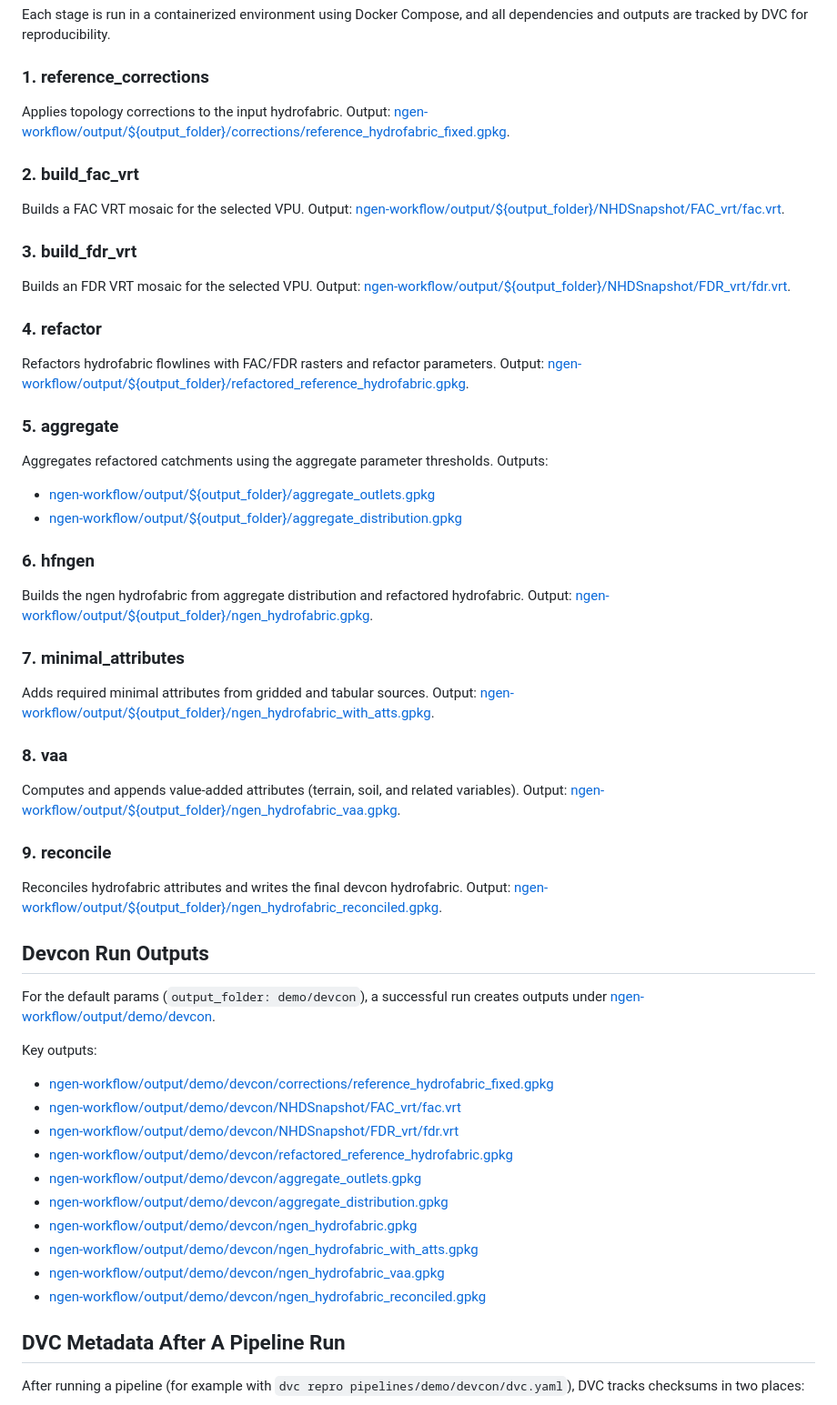
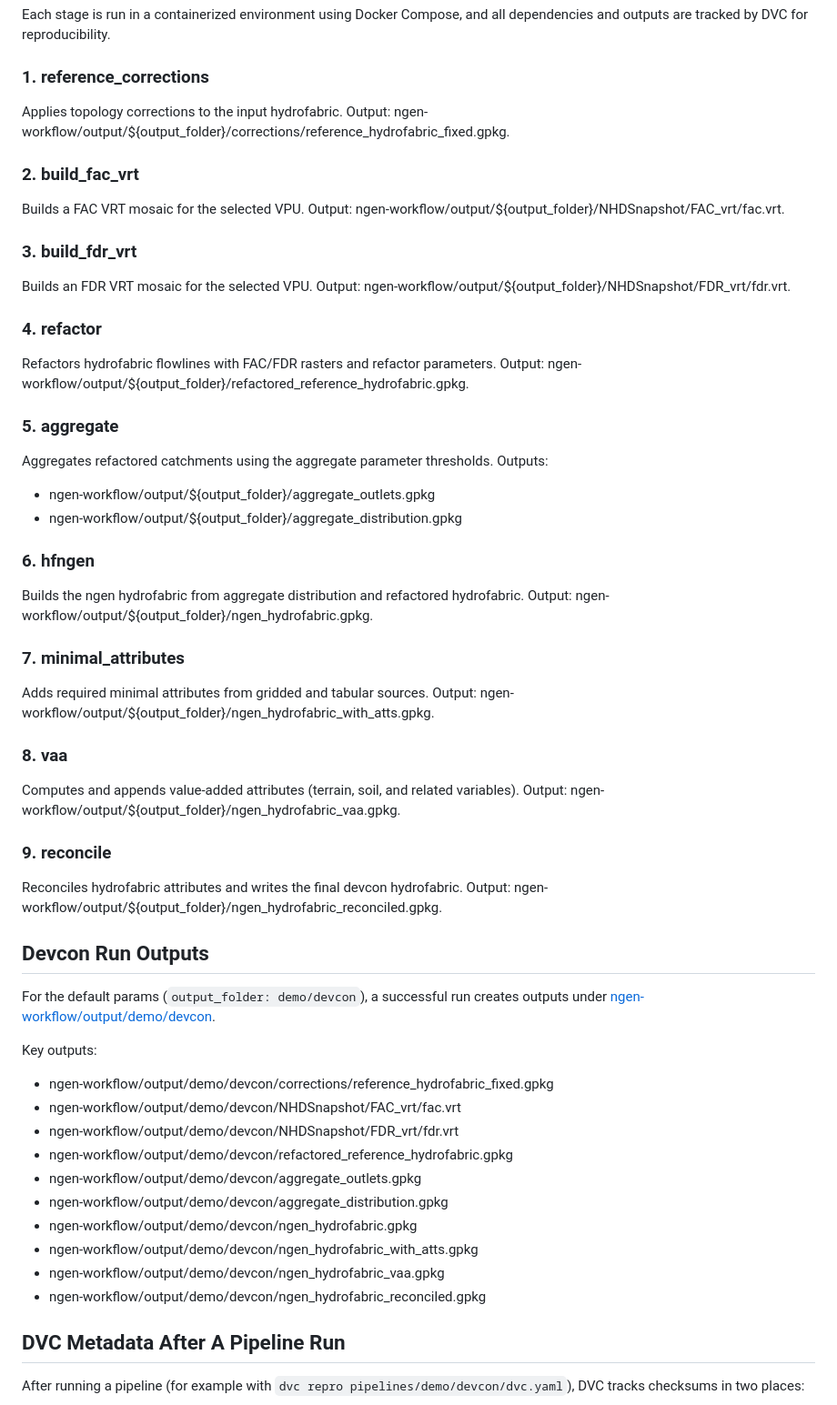
Before and after one commit to CUAHSI/ciroh-hydrofabrics, a Markdown page: README.md, the part around the change. Shown at 91% size. GitHub-like rendering.

Commit message:
remove links to data paths of pipeline output

```diff
--- a/README.md
+++ b/README.md
@@ -122,41 +122,41 @@ Each stage is run in a containerized environment using Docker Compose, and all d
 
 ### 1. reference_corrections
 Applies topology corrections to the input hydrofabric.
-Output: [ngen-workflow/output/${output_folder}/corrections/reference_hydrofabric_fixed.gpkg](ngen-workflow/output).
+Output: ngen-workflow/output/${output_folder}/corrections/reference_hydrofabric_fixed.gpkg.
 
 ### 2. build_fac_vrt
 Builds a FAC VRT mosaic for the selected VPU.
-Output: [ngen-workflow/output/${output_folder}/NHDSnapshot/FAC_vrt/fac.vrt](ngen-workflow/output).
+Output: ngen-workflow/output/${output_folder}/NHDSnapshot/FAC_vrt/fac.vrt.
 
 ### 3. build_fdr_vrt
 Builds an FDR VRT mosaic for the selected VPU.
-Output: [ngen-workflow/output/${output_folder}/NHDSnapshot/FDR_vrt/fdr.vrt](ngen-workflow/output).
+Output: ngen-workflow/output/${output_folder}/NHDSnapshot/FDR_vrt/fdr.vrt.
 
 ### 4. refactor
 Refactors hydrofabric flowlines with FAC/FDR rasters and refactor parameters.
-Output: [ngen-workflow/output/${output_folder}/refactored_reference_hydrofabric.gpkg](ngen-workflow/output).
+Output: ngen-workflow/output/${output_folder}/refactored_reference_hydrofabric.gpkg.
 
 ### 5. aggregate
 Aggregates refactored catchments using the aggregate parameter thresholds.
 Outputs:
-- [ngen-workflow/output/${output_folder}/aggregate_outlets.gpkg](ngen-workflow/output)
-- [ngen-workflow/output/${output_folder}/aggregate_distribution.gpkg](ngen-workflow/output)
+- ngen-workflow/output/${output_folder}/aggregate_outlets.gpkg
+- ngen-workflow/output/${output_folder}/aggregate_distribution.gpkg
 
 ### 6. hfngen
 Builds the ngen hydrofabric from aggregate distribution and refactored hydrofabric.
-Output: [ngen-workflow/output/${output_folder}/ngen_hydrofabric.gpkg](ngen-workflow/output).
+Output: ngen-workflow/output/${output_folder}/ngen_hydrofabric.gpkg.
 
 ### 7. minimal_attributes
 Adds required minimal attributes from gridded and tabular sources.
-Output: [ngen-workflow/output/${output_folder}/ngen_hydrofabric_with_atts.gpkg](ngen-workflow/output).
+Output: ngen-workflow/output/${output_folder}/ngen_hydrofabric_with_atts.gpkg.
 
 ### 8. vaa
 Computes and appends value-added attributes (terrain, soil, and related variables).
-Output: [ngen-workflow/output/${output_folder}/ngen_hydrofabric_vaa.gpkg](ngen-workflow/output).
+Output: ngen-workflow/output/${output_folder}/ngen_hydrofabric_vaa.gpkg.
 
 ### 9. reconcile
 Reconciles hydrofabric attributes and writes the final devcon hydrofabric.
-Output: [ngen-workflow/output/${output_folder}/ngen_hydrofabric_reconciled.gpkg](ngen-workflow/output).
+Output: ngen-workflow/output/${output_folder}/ngen_hydrofabric_reconciled.gpkg.
 
 ## Devcon Run Outputs
 
@@ -164,16 +164,16 @@ For the default params (`output_folder: demo/devcon`), a successful run creates
 
 Key outputs:
 
-- [ngen-workflow/output/demo/devcon/corrections/reference_hydrofabric_fixed.gpkg](ngen-workflow/output/demo/devcon/corrections/reference_hydrofabric_fixed.gpkg)
-- [ngen-workflow/output/demo/devcon/NHDSnapshot/FAC_vrt/fac.vrt](ngen-workflow/output/demo/devcon/NHDSnapshot/FAC_vrt/fac.vrt)
-- [ngen-workflow/output/demo/devcon/NHDSnapshot/FDR_vrt/fdr.vrt](ngen-workflow/output/demo/devcon/NHDSnapshot/FDR_vrt/fdr.vrt)
-- [ngen-workflow/output/demo/devcon/refactored_reference_hydrofabric.gpkg](ngen-workflow/output/demo/devcon/refactored_reference_hydrofabric.gpkg)
-- [ngen-workflow/output/demo/devcon/aggregate_outlets.gpkg](ngen-workflow/output/demo/devcon/aggregate_outlets.gpkg)
-- [ngen-workflow/output/demo/devcon/aggregate_distribution.gpkg](ngen-workflow/output/demo/devcon/aggregate_distribution.gpkg)
-- [ngen-workflow/output/demo/devcon/ngen_hydrofabric.gpkg](ngen-workflow/output/demo/devcon/ngen_hydrofabric.gpkg)
-- [ngen-workflow/output/demo/devcon/ngen_hydrofabric_with_atts.gpkg](ngen-workflow/output/demo/devcon/ngen_hydrofabric_with_atts.gpkg)
-- [ngen-workflow/output/demo/devcon/ngen_hydrofabric_vaa.gpkg](ngen-workflow/output/demo/devcon/ngen_hydrofabric_vaa.gpkg)
-- [ngen-workflow/output/demo/devcon/ngen_hydrofabric_reconciled.gpkg](ngen-workflow/output/demo/devcon/ngen_hydrofabric_reconciled.gpkg)
+- ngen-workflow/output/demo/devcon/corrections/reference_hydrofabric_fixed.gpkg
+- ngen-workflow/output/demo/devcon/NHDSnapshot/FAC_vrt/fac.vrt
+- ngen-workflow/output/demo/devcon/NHDSnapshot/FDR_vrt/fdr.vrt
+- ngen-workflow/output/demo/devcon/refactored_reference_hydrofabric.gpkg
+- ngen-workflow/output/demo/devcon/aggregate_outlets.gpkg
+- ngen-workflow/output/demo/devcon/aggregate_distribution.gpkg
+- ngen-workflow/output/demo/devcon/ngen_hydrofabric.gpkg
+- ngen-workflow/output/demo/devcon/ngen_hydrofabric_with_atts.gpkg
+- ngen-workflow/output/demo/devcon/ngen_hydrofabric_vaa.gpkg
+- ngen-workflow/output/demo/devcon/ngen_hydrofabric_reconciled.gpkg
 
 ## DVC Metadata After A Pipeline Run
 
```
